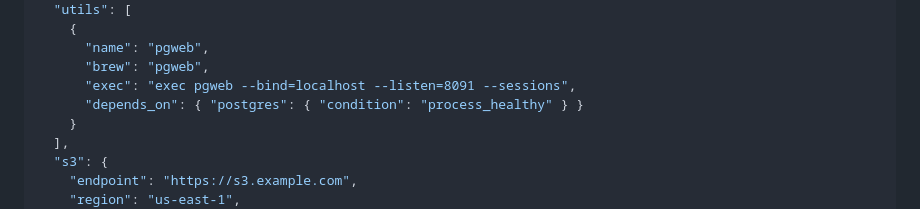
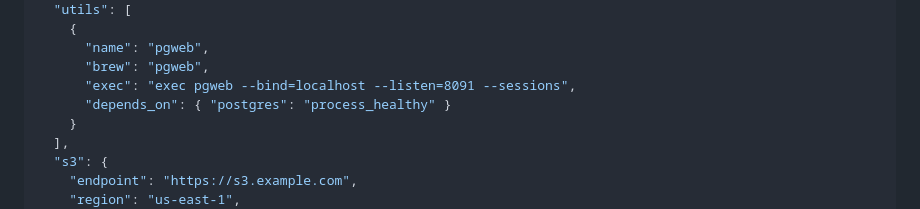
Before and after one commit to nicolasclaisse/devdash, a Markdown page: README.md, the part around the change. Rendered like a GitHub page.

Commit message:
🐞 corriger l'exemple depends_on (string, pas objet)

```diff
--- a/README.md
+++ b/README.md
@@ -67,7 +67,7 @@ DevDash runs out of the box with sensible defaults. To customize, drop a `devdas
       "name": "pgweb",
       "brew": "pgweb",
       "exec": "exec pgweb --bind=localhost --listen=8091 --sessions",
-      "depends_on": { "postgres": { "condition": "process_healthy" } }
+      "depends_on": { "postgres": "process_healthy" }
     }
   ],
   "s3": {
```
